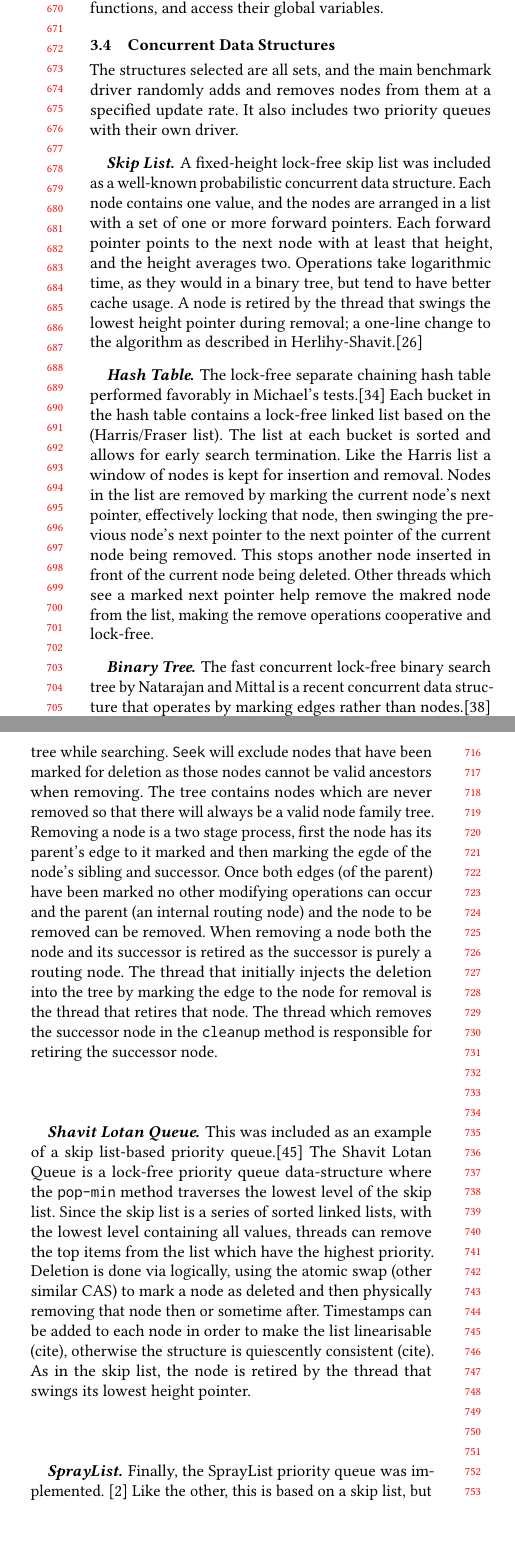
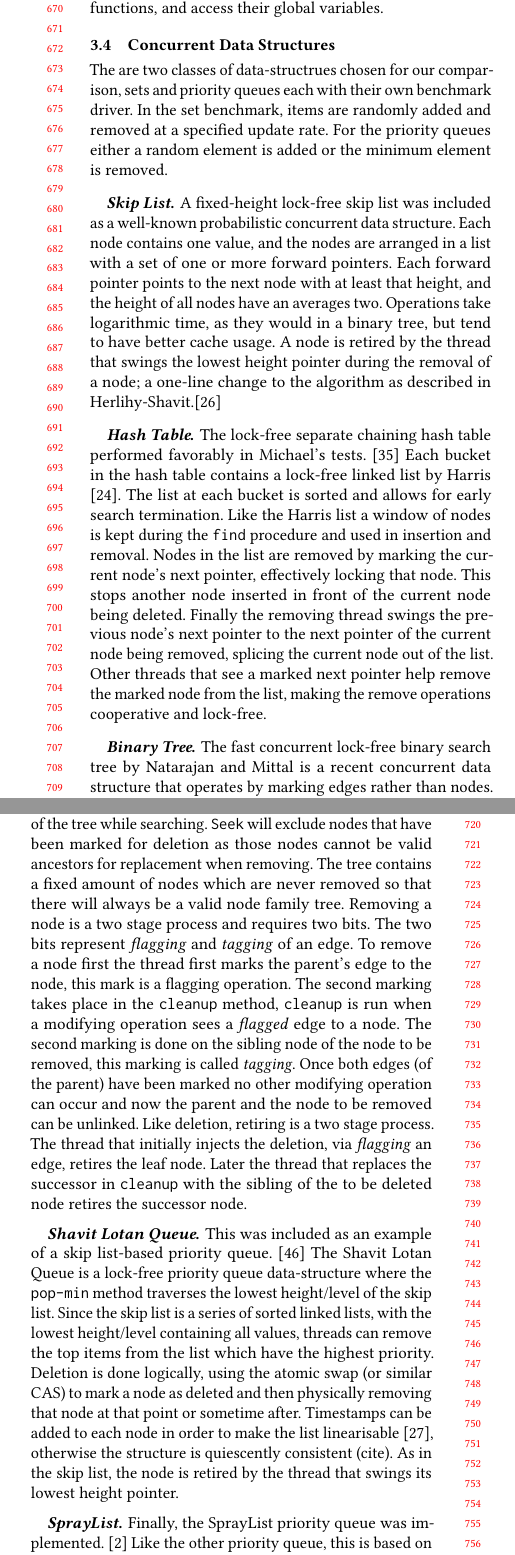
Before and after one commit to Willtor/upgraded-spoon, a LaTeX paper (paper.tex, which reads cds-implementation.tex): two parts of the columns of page 7 of 10, joined at a grey line, cut so that both start at the same text, the shorter picture padded with empty space. Compiled offline with pdfLaTeX.

Commit message:
Work on concurrent data-structure section.

```diff
--- a/cds-implementation.tex
+++ b/cds-implementation.tex
@@ -1,12 +1,13 @@
 
-The structures selected are all sets, and the main benchmark driver randomly adds and removes nodes from them at a specified update rate.  It also includes two priority queues with their own driver.
+The are two classes of data-structrues chosen for our comparison, sets and priority queues each with their own benchmark driver. In the set benchmark, items are randomly added and removed at a specified update rate. For the priority queues either a random element is added or the minimum element is removed.
 
-\paragraph{Skip List} A fixed-height lock-free skip list was included as a well-known probabilistic concurrent data structure.  Each node contains one value, and the nodes are arranged in a list with a set of one or more forward pointers.  Each forward pointer points to the next node with at least that height, and the height averages two.  Operations take logarithmic time, as they would in a binary tree, but tend to have better cache usage.  A node is retired by the thread that swings the lowest height pointer during removal; a one-line change to the algorithm as described in Herlihy-Shavit.\cite{HSBook}
+\paragraph{Skip List} A fixed-height lock-free skip list was included as a well-known probabilistic concurrent data structure.  Each node contains one value, and the nodes are arranged in a list with a set of one or more forward pointers.  Each forward pointer points to the next node with at least that height, and the height of all nodes have an averages two.  Operations take logarithmic time, as they would in a binary tree, but tend to have better cache usage. A node is retired by the thread that swings the lowest height pointer during the removal of a node; a one-line change to the algorithm as described in Herlihy-Shavit.\cite{HSBook}
 
-\paragraph{Hash Table} The lock-free separate chaining hash table performed favorably in Michael's tests.\cite{HashTables} Each bucket in the hash table contains a lock-free linked list based on the (Harris/Fraser list). The list at each bucket is sorted and allows for early search termination. Like the Harris list a window of nodes is kept for insertion and removal. Nodes in the list are removed by marking the current node's next pointer, effectively locking that node, then swinging the previous node's next pointer to the next pointer of the current node being removed. This stops another node inserted in front of the current node being deleted. Other threads which see a marked next pointer help remove the makred node from the list, making the remove operations cooperative and lock-free.
+\paragraph{Hash Table} The lock-free separate chaining hash table performed favorably in Michael's tests. \cite{HashTables} Each bucket in the hash table contains a lock-free linked list by Harris \cite{Harris}. The list at each bucket is sorted and allows for early search termination. Like the Harris list a window of nodes is kept during the \texttt{find} procedure and used in insertion and removal. Nodes in the list are removed by marking the current node's next pointer, effectively locking that node. This stops another node inserted in front of the current node being deleted. Finally the removing thread swings the previous node's next pointer to the next pointer of the current node being removed, splicing the current node out of the list. Other threads that see a marked next pointer help remove the marked node from the list, making the remove operations cooperative and lock-free.
 
-\paragraph{Binary Tree} The fast concurrent lock-free binary search tree by Natarajan and Mittal is a recent concurrent data structure that operates by marking edges rather than nodes.\cite{LFBinaryTree} The algorithm is relative simple and fast due to the lack of an active rebalancing algorithm. Rebalancing algorithms are a source of contention as some require a potentially global data-structure reorganisation. The data-structure is also an external binary tree, meaning the values of the set are stored in the leaf nodes rather than throghout the tree. The internal nodes are only for routing and serve no other purpose. The work-horse of the data-structure is the \texttt{seek} method. Like the Harris linked list, \texttt{seek} constructs a window of the tree while searching. \texttt{Seek} will exclude nodes that have been marked for deletion as those nodes cannot be valid ancestors when removing. The tree contains nodes which are never removed so that there will always be a valid node family tree. Removing a node is a two stage process, first the node has its parent's edge to it marked and then marking the egde of the node's sibling and successor. Once both edges (of the parent) have been marked no other modifying operations can occur and the parent (an internal routing node) and the node to be removed can be removed. When removing a node both the node and its successor is retired as the successor is purely a routing node. The thread that initially injects the deletion into the tree by marking the edge to the node for removal is the thread that retires that node. The thread which removes the successor node in the \texttt{cleanup} method is responsible for retiring the successor node.
+\paragraph{Binary Tree} The fast concurrent lock-free binary search tree by Natarajan and Mittal is a recent concurrent data structure that operates by marking edges rather than nodes. \cite{LFBinaryTree} The algorithm is relative simple and fast due to the lack of any rebalancing algorithm. Rebalancing algorithms are a source of contention as some require a potentially global data-structure reorganisation. The data-structure is an external binary tree, meaning the values of the set are stored in the leaf nodes rather than throughout the tree. The internal nodes are only for routing and serve no other purpose. The work-horse of the data-structure is the \texttt{seek} method. Like the Harris linked list, \texttt{seek} constructs a window of the tree while searching. \texttt{Seek} will exclude nodes that have been marked for deletion as those nodes cannot be valid ancestors for replacement when removing. The tree contains a fixed amount of nodes which are never removed so that there will always be a valid node family tree. Removing a node is a two stage process and requires two bits. The two bits represent \textit{flagging} and \textit{tagging} of an edge. To remove a node first the thread first marks the parent's edge to the node, this mark is a flagging operation. The second marking takes place in the \texttt{cleanup} method, \texttt{cleanup} is run when a modifying operation sees a \textit{flagged} edge to a node. The second marking is done on the sibling node of the node to be removed, this marking is called \textit{tagging}. Once both edges (of the parent) have been marked no other modifying operation can occur and now the parent and the node to be removed can be unlinked. Like deletion, retiring is a two stage process. The thread that initially injects the deletion, via \textit{flagging} an edge, retires the leaf node. Later the thread that replaces the successor in \texttt{cleanup} with the sibling of the to be deleted node retires the successor node.
 
-\paragraph{Shavit Lotan Queue} This was included as an example of a skip list-based priority queue.\cite{ShavitLotanQueue} The Shavit Lotan Queue is a lock-free priority queue data-structure where the \texttt{pop-min} method traverses the lowest level of the skip list. Since the skip list is a series of sorted linked lists, with the lowest level containing all values, threads can remove the top items from the list which have the highest priority. Deletion is done via logically, using the atomic swap (other similar CAS) to mark a node as deleted and then physically removing that node then or sometime after. Timestamps can be added to each node in order to make the list linearisable (cite), otherwise the structure is quiescently consistent (cite). As in the skip list, the node is retired by the thread that swings its lowest height pointer.
 
-\paragraph{SprayList} Finally, the SprayList priority queue was implemented. \cite{SprayList}  Like the other, this is based on a skip list, but the node to remove is selected probabilistically from near the beginning to reduce contention. This probabilistic walk is refered to as the \textit{spray} and is paramount to reducing contention from threads. The SprayList is a relaxed concurrent data-structure whereby \texttt{pop-min} will remove from a range of top items in the list. The range and other parameters of the \textit{spray} are initialised by the number of expected threads (concurrency) acting on the list. Because nodes closer to the beginning are less likely to be \textit{landed-on} after the \textit{spray} padding nodes are added to the beginning of the list. Once the SprayList sprays it will continue in the same fashion as the Shavit Lotan Queue and traverse the lowest level of the list until a non-deleted node is found. Under high contention the SprayList can scale significantly better than other concurrent priority queues. As in the skip list, the node is retired by the thread that swings its lowest height pointer.
+\paragraph{Shavit Lotan Queue} This was included as an example of a skip list-based priority queue. \cite{ShavitLotanQueue} The Shavit Lotan Queue is a lock-free priority queue data-structure where the \texttt{pop-min} method traverses the lowest height/level of the skip list. Since the skip list is a series of sorted linked lists, with the lowest height/level containing all values, threads can remove the top items from the list which have the highest priority. Deletion is done logically, using the atomic swap (or similar CAS) to mark a node as deleted and then physically removing that node at that point or sometime after. Timestamps can be added to each node in order to make the list linearisable \cite{Linearizability}, otherwise the structure is quiescently consistent (cite). As in the skip list, the node is retired by the thread that swings its lowest height pointer.
+
+\paragraph{SprayList} Finally, the SprayList priority queue was implemented. \cite{SprayList} Like the other priority queue, this is based on a skip list, but the node to remove is selected probabilistically from near the beginning to reduce contention. This probabilistic walk is refered to as the \textit{spray} and is paramount to reducing contention from threads. The SprayList is a relaxed concurrent data-structure whereby \texttt{pop-min} will remove from a range of top items in the list. The range and other parameters of the \textit{spray} are initialised by the number of expected threads (concurrency) acting on the queue. Because nodes closer to the beginning are less likely to be \textit{landed-on} after the \textit{spray}, padding nodes are added to the beginning of the list. Once the SprayList \textit{sprays} it will continue in the same fashion as the Shavit Lotan Queue and traverse the lowest level of the list until a deleted node is found. Under high contention the SprayList can scale significantly better than other concurrent priority queues. As in the skip list, the node is retired by the thread that swings its lowest height pointer.
```
Also changed, not shown: bibliography.bib (+20 -0 lines).
